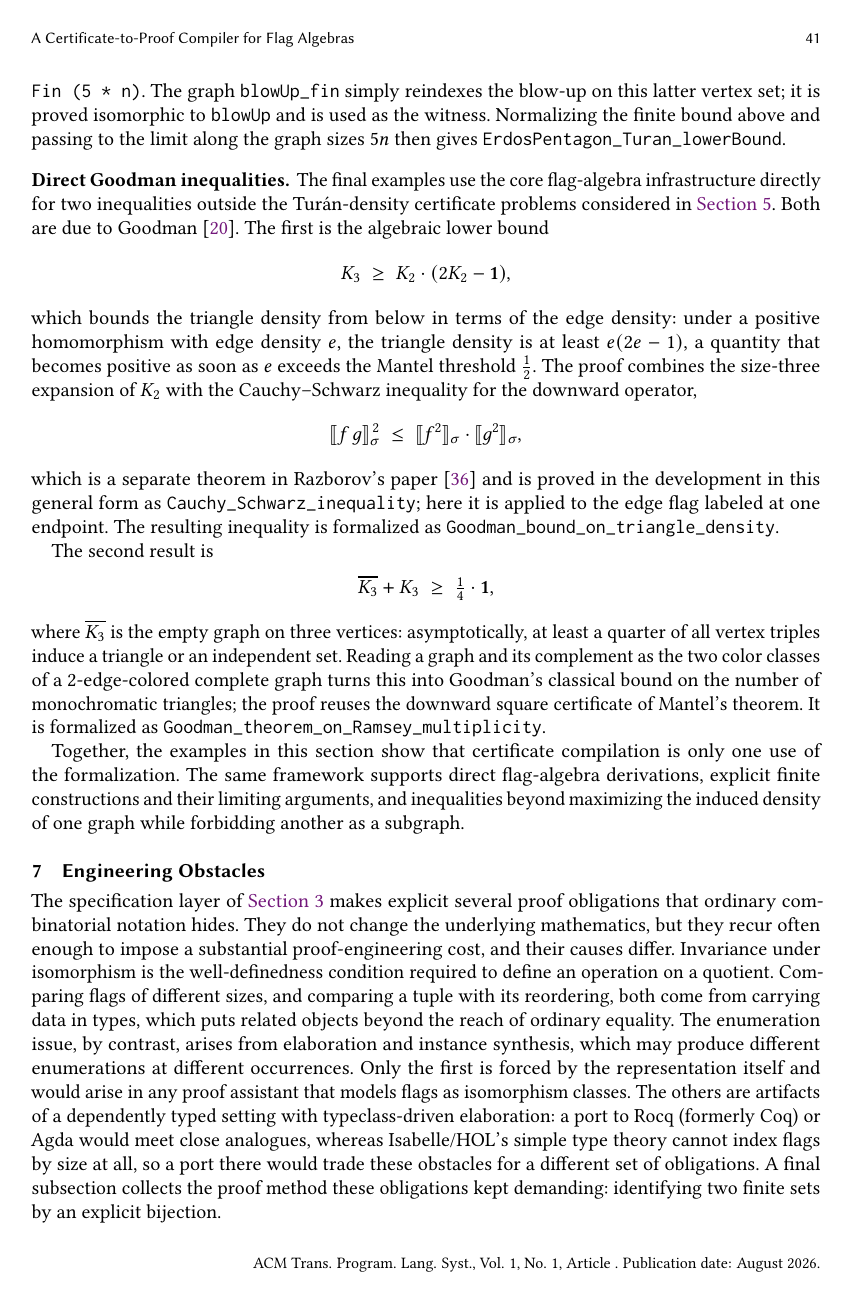
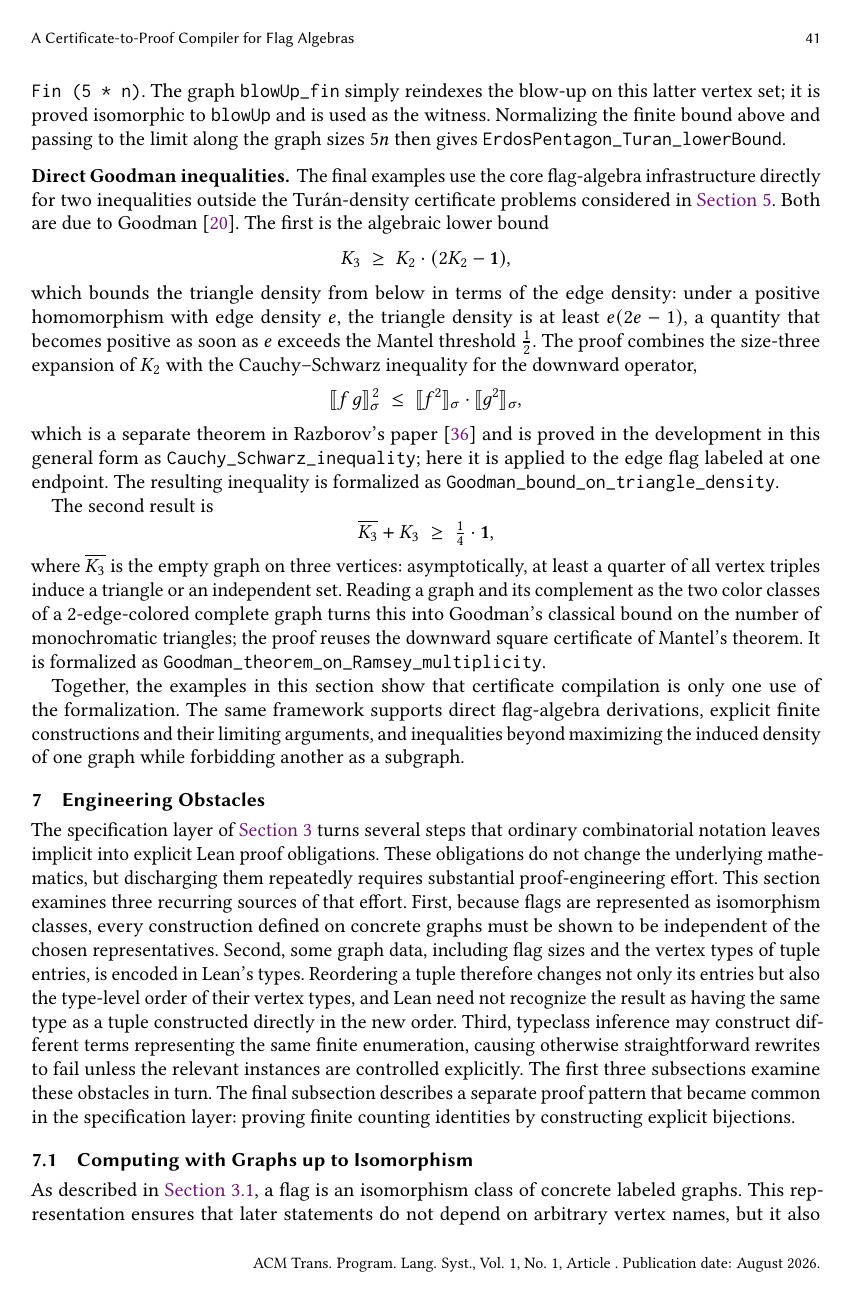
Before and after one commit to taeyool/lean-flag-algebras, a LaTeX paper (papers/TOPLAS/paper_toplas.tex): page 41 of 55. Compiled offline with pdfLaTeX.

Commit message:
edited Section 7, Section 7.1

```diff
--- a/papers/TOPLAS/paper_toplas.tex
+++ b/papers/TOPLAS/paper_toplas.tex
@@ -3504,26 +3504,27 @@ while forbidding another as a subgraph.
 \section{Engineering Obstacles}
 \label{sec:obstacles}
 
-The specification layer of \Cref{sec:abstract} makes explicit several proof
-obligations that ordinary combinatorial notation hides.  They do not change
-the underlying mathematics, but they recur often enough to impose a
-substantial proof-engineering cost, and their causes differ.  Invariance
-under isomorphism is the well-definedness condition required to define an
-operation on a quotient.  Comparing flags of different sizes, and comparing a
-tuple with its reordering, both come from carrying data in types, which puts
-related objects beyond the reach of ordinary equality.  The enumeration issue,
-by contrast,
-arises from elaboration and instance synthesis, which may produce
-different enumerations at different occurrences.  Only the first is forced by
-the representation itself and would arise in any proof assistant that models
-flags as isomorphism classes.  The others are artifacts of a dependently
-typed setting with typeclass-driven elaboration: a port to Rocq (formerly
-Coq) or Agda would meet close analogues, whereas Isabelle/HOL's simple type
-theory cannot index flags by size at all, so a port there would trade these
-obstacles for a different set of obligations.  A final
-subsection collects the proof method these obligations kept demanding:
-identifying two finite sets by an explicit bijection.
+The specification layer of \Cref{sec:abstract} turns several steps that
+ordinary combinatorial notation leaves implicit into explicit Lean proof
+obligations.  These obligations do not change the underlying mathematics, but
+discharging them repeatedly requires substantial proof-engineering effort.
+This section examines three recurring sources of that effort.  First, because
+flags are represented as isomorphism classes, every construction defined on
+concrete graphs must be shown to be independent of the chosen representatives.
+Second, some graph data, including flag sizes and the vertex types of tuple
+entries, is encoded in Lean's types.  Reordering a tuple therefore changes not
+only its entries but also the type-level order of their vertex types, and Lean
+need not recognize the result as having the same type as a tuple constructed
+directly in the new order.  Third, typeclass inference may construct different
+terms representing the same finite enumeration, causing otherwise
+straightforward rewrites to fail unless the relevant instances are controlled
+explicitly.  The first three subsections examine these obstacles in turn.  The
+final subsection describes a separate proof pattern that became common in the
+specification layer: proving finite counting identities by constructing
+explicit bijections.
 
 \subsection{Computing with Graphs up to Isomorphism}
 
 As described in \Cref{sec:flagtypes}, a flag is an isomorphism class of
+concrete labeled graphs.  This representation ensures that later statements
+do not depend on arbitrary vertex names, but it also imposes a recurring
```
Also changed, not shown: papers/TOPLAS/paper_toplas.tex (31 more changed lines).
